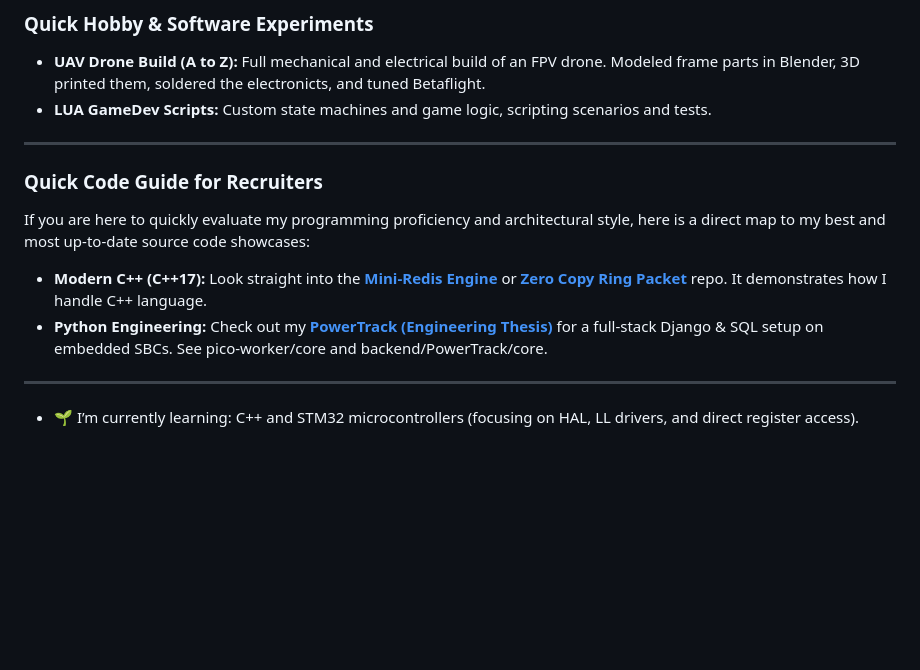
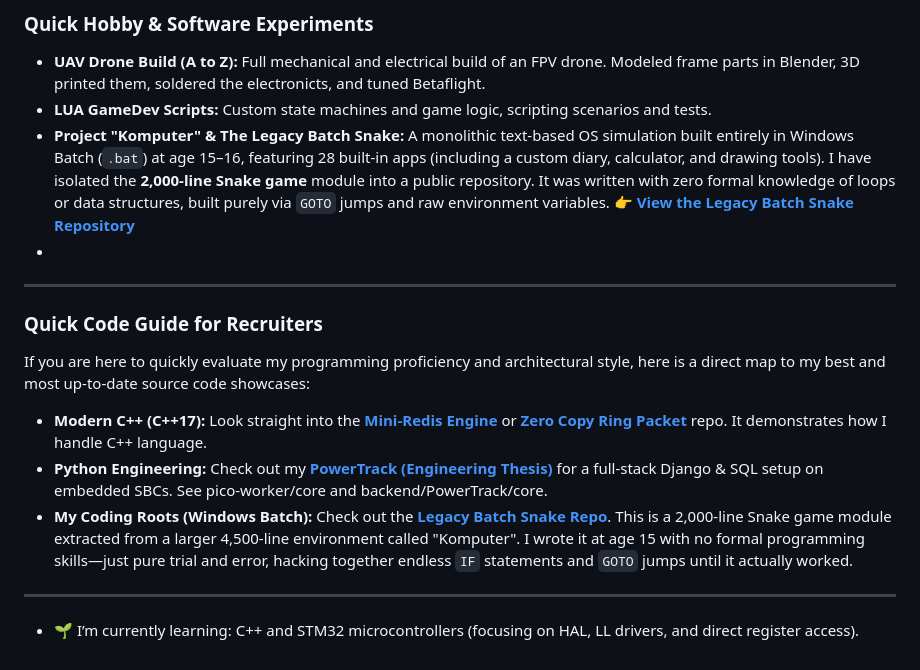
Before and after one commit to grzesiekk013/grzesiekk013, a Markdown page: README.md, the part around the change. GitHub-like rendering; blank space fills up the shorter version.

```diff
--- a/README.md
+++ b/README.md
@@ -125,7 +125,8 @@ Click on the links below to see dedicated pages with detailed descriptions.
 ### Quick Hobby & Software Experiments
 *   **UAV Drone Build (A to Z):** Full mechanical and electrical build of an FPV drone. Modeled frame parts in Blender, 3D printed them, soldered the electronicts, and tuned Betaflight.
 *   **LUA GameDev Scripts:** Custom state machines and game logic, scripting scenarios and tests.
-
+*   **Project "Komputer" & The Legacy Batch Snake:** A monolithic text-based OS simulation built entirely in Windows Batch (`.bat`) at age 15–16, featuring 28 built-in apps (including a custom diary, calculator, and drawing tools). I have isolated the **2,000-line Snake game** module into a public repository. It was written with zero formal knowledge of loops or data structures, built purely via `GOTO` jumps and raw environment variables. 👉 **[View the Legacy Batch Snake Repository](https://github.com/grzesiekk013/my-first-project)**
+*
 ---
 <a name="recruiters"></a>
 ### Quick Code Guide for Recruiters
@@ -133,7 +134,7 @@ If you are here to quickly evaluate my programming proficiency and architectural
 
 *   **Modern C++ (C++17):** Look straight into the **[Mini-Redis Engine](https://github.com/grzesiekk013/mini-redis)** or **[Zero Copy Ring Packet](https://github.com/grzesiekk013/zero-copy-telemetry-ring-packet)** repo. It demonstrates how I handle C++ language.
 *   **Python Engineering:** Check out my **[PowerTrack (Engineering Thesis)](projects/power-track.md)** for a full-stack Django & SQL setup on embedded SBCs. See pico-worker/core and backend/PowerTrack/core.
-
+*   **My Coding Roots (Windows Batch):** Check out the **[Legacy Batch Snake Repo](https://github.com/grzesiekk013/my-first-project)**. This is a 2,000-line Snake game module extracted from a larger 4,500-line environment called "Komputer". I wrote it at age 15 with no formal programming skills—just pure trial and error, hacking together endless `IF` statements and `GOTO` jumps until it actually worked.
 ---
 
 *  🌱 I’m currently learning: C++ and STM32 microcontrollers (focusing on HAL, LL drivers, and direct register access).
```
